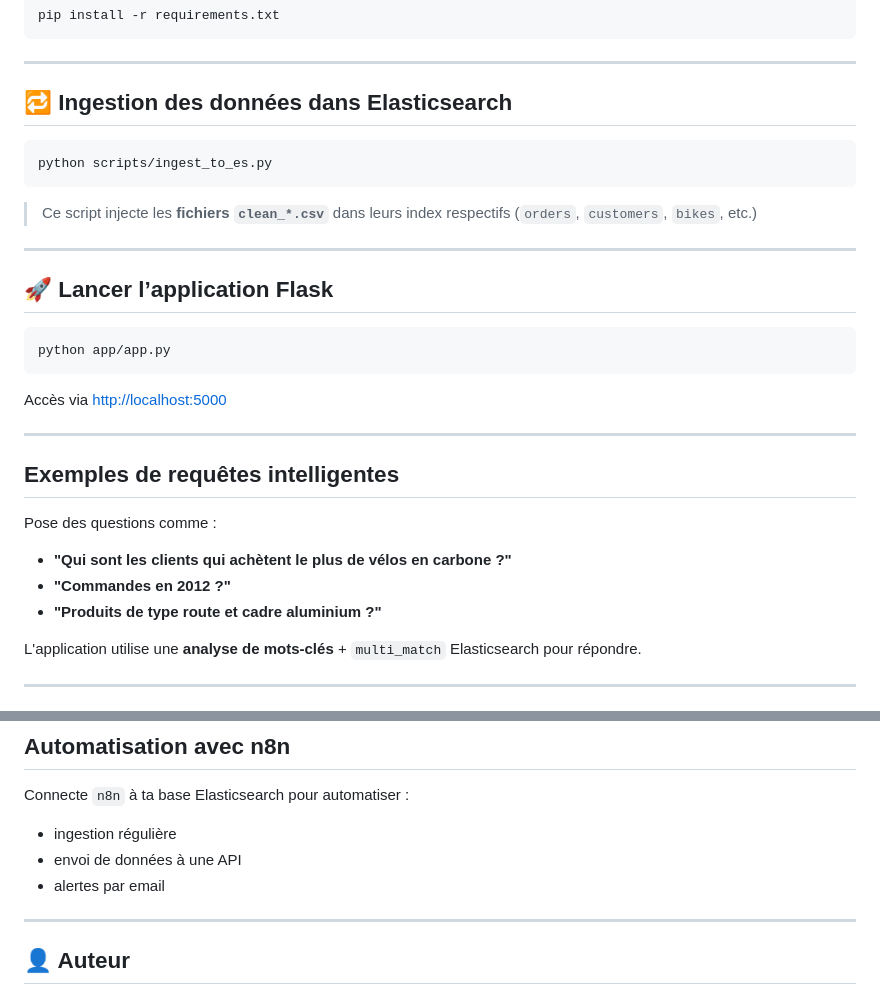
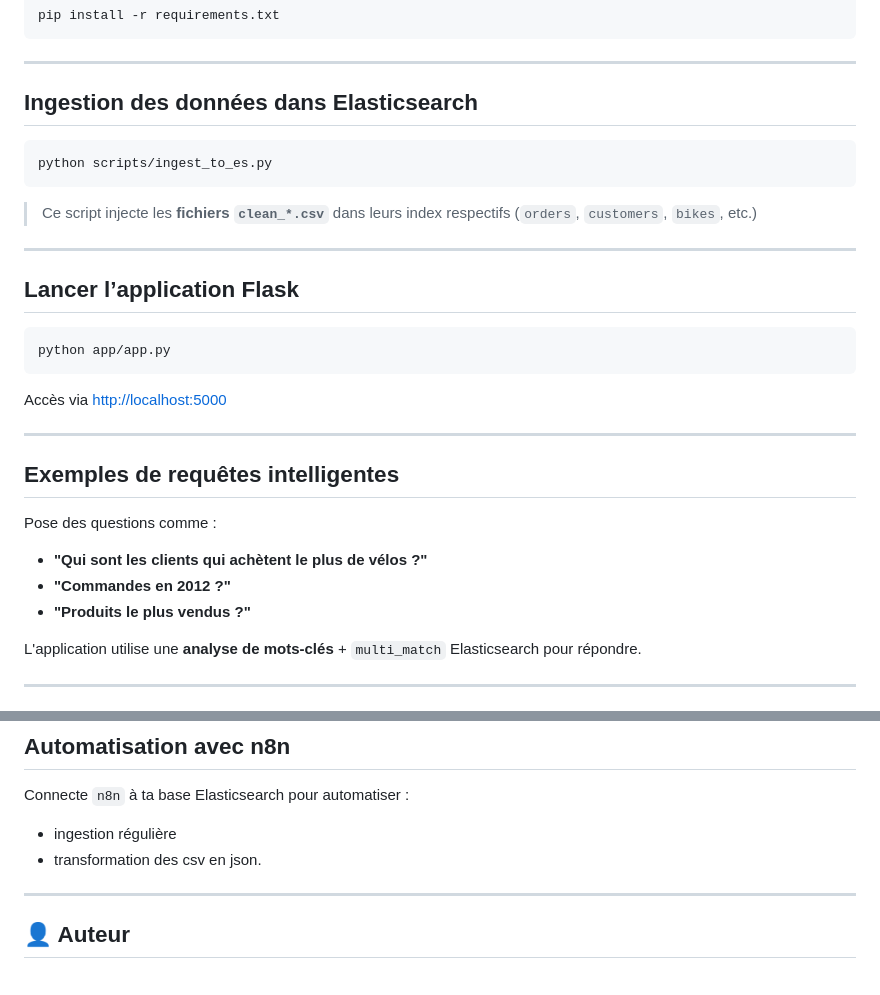
Before and after one commit to esmalah/-RAG-Analytics-Project, a Markdown page: README.md, 2 parts joined by grey strips. Rendered like a GitHub page.

Commit message:
last commit

````diff
--- a/README.md
+++ b/README.md
@@ -86,7 +86,7 @@ pip install -r requirements.txt
 
 ---
 
-## 🔁 Ingestion des données dans Elasticsearch
+## Ingestion des données dans Elasticsearch
 
 ```bash
 python scripts/ingest_to_es.py
@@ -96,7 +96,7 @@ python scripts/ingest_to_es.py
 
 ---
 
-## 🚀 Lancer l’application Flask
+## Lancer l’application Flask
 
 ```bash
 python app/app.py
@@ -110,9 +110,9 @@ Accès via [http://localhost:5000](http://localhost:5000)
 
 Pose des questions comme :
 
-- **"Qui sont les clients qui achètent le plus de vélos en carbone ?"**
+- **"Qui sont les clients qui achètent le plus de vélos ?"**
 - **"Commandes en 2012 ?"**
-- **"Produits de type route et cadre aluminium ?"**
+- **"Produits le plus vendus ?"**
 
 L'application utilise une **analyse de mots-clés** + `multi_match` Elasticsearch pour répondre.
 
@@ -129,9 +129,7 @@ Tu peux explorer les index (`orders`, `customers`, etc.) et créer des visualisa
 
 Connecte `n8n` à ta base Elasticsearch pour automatiser :
 - ingestion régulière
-- envoi de données à une API
-- alertes par email
-
+- transformation des csv en json.
 
 
 ---
````
